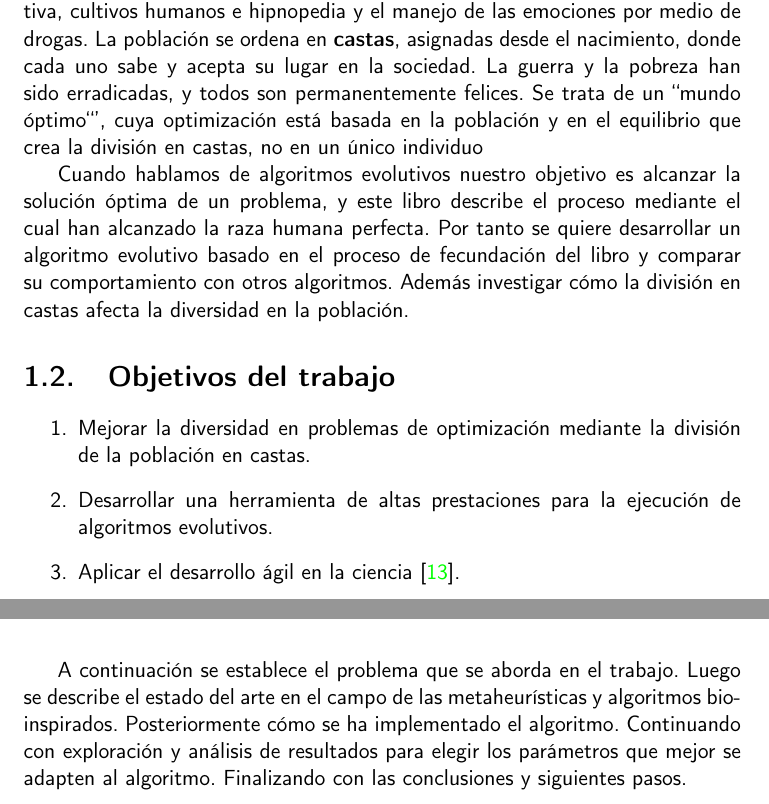
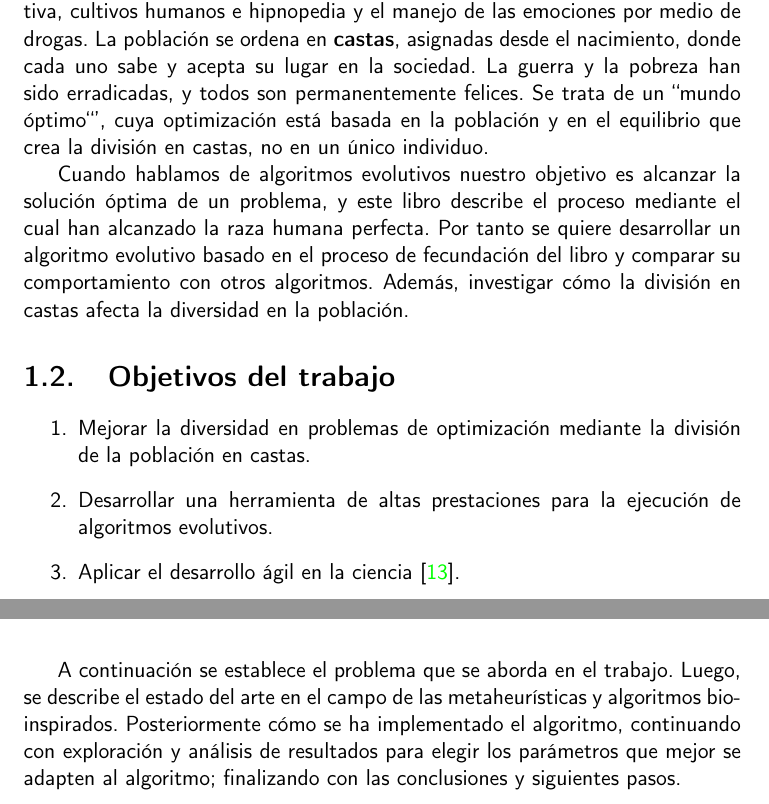
Before and after one commit to cecimerelo/UnAlgoritmoFeliz, a LaTeX book (doc/proyecto.tex, which reads doc/secciones/01_introduccion.tex): two parts of pages 11 and 12 of 43, joined at a grey line, cut so that both start at the same text. Compiled offline with pdfLaTeX.

Commit message:
cambia o añade punto, coma, punto-coma

```diff
--- a/doc/secciones/01_introduccion.tex
+++ b/doc/secciones/01_introduccion.tex
@@ -9,11 +9,11 @@ distopía que describe el desarrollo en tecnología reproductiva, cultivos human
 emociones por medio de drogas. La población se ordena en \textbf{castas}, asignadas desde el nacimiento, donde cada uno
 sabe y acepta su lugar en la sociedad. La guerra y la pobreza han sido erradicadas, y todos son permanentemente
 felices. Se trata de un ``mundo óptimo``', cuya optimización está basada en la población y en el equilibrio que crea
-la división en castas, no en un único individuo
+la división en castas, no en un único individuo.
 
 Cuando hablamos de algoritmos evolutivos nuestro objetivo es alcanzar la solución óptima de un problema, y este libro describe el
 proceso mediante el cual han alcanzado la raza humana perfecta. Por tanto se quiere desarrollar un algoritmo evolutivo basado en
-el proceso de fecundación del libro y comparar su comportamiento con otros algoritmos. Además investigar cómo la división en castas afecta
+el proceso de fecundación del libro y comparar su comportamiento con otros algoritmos. Además, investigar cómo la división en castas afecta
 la diversidad en la población.
 
 \section{Objetivos del trabajo}
@@ -25,6 +25,6 @@ la diversidad en la población.
 \end{enumerate}
 
 
-A continuación se establece el problema que se aborda en el trabajo. Luego se describe el estado del arte en el campo
-de las metaheurísticas y algoritmos bio-inspirados. Posteriormente cómo se ha implementado el algoritmo. Continuando con exploración
-y análisis de resultados para elegir los parámetros que mejor se adapten al algoritmo. Finalizando con las conclusiones y siguientes pasos.
+A continuación se establece el problema que se aborda en el trabajo. Luego, se describe el estado del arte en el campo
+de las metaheurísticas y algoritmos bio-inspirados. Posteriormente cómo se ha implementado el algoritmo, continuando con exploración
+y análisis de resultados para elegir los parámetros que mejor se adapten al algoritmo; finalizando con las conclusiones y siguientes pasos.
```
